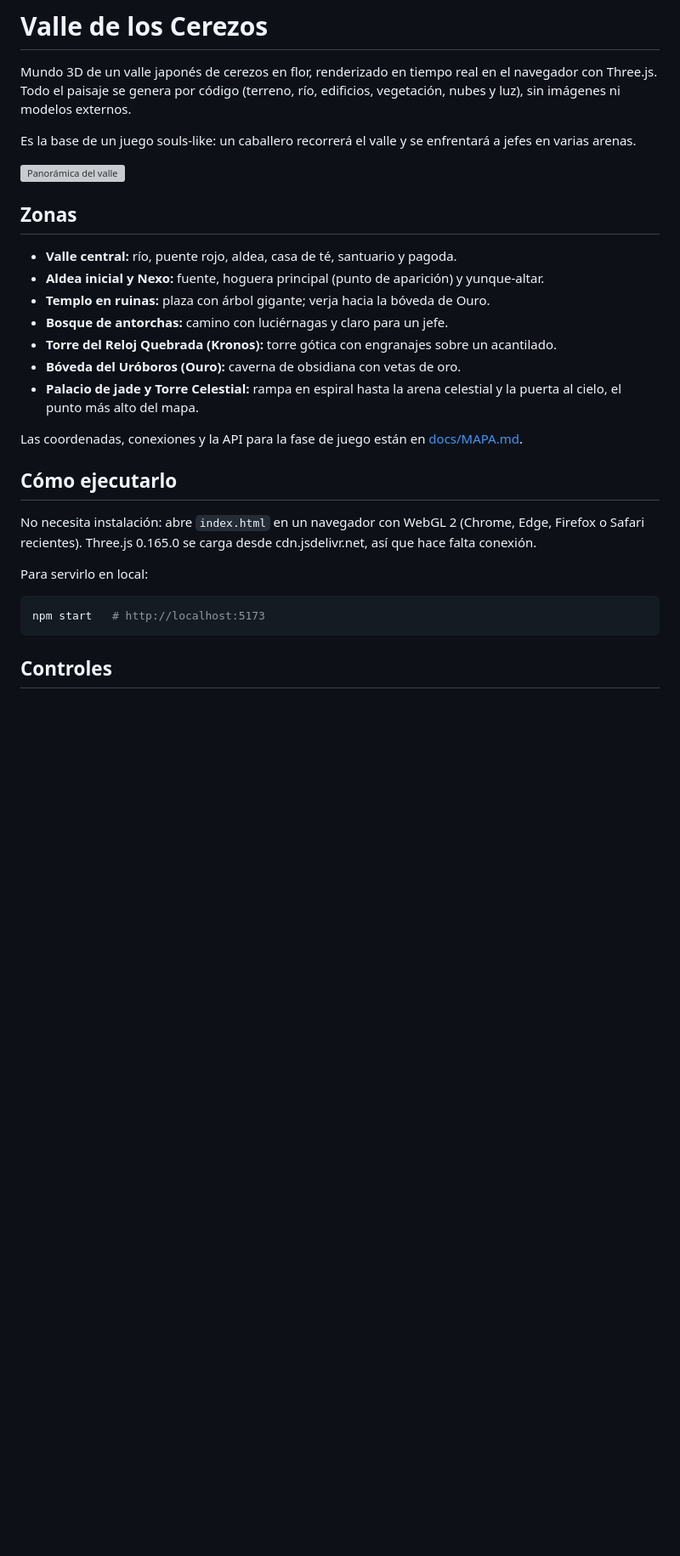
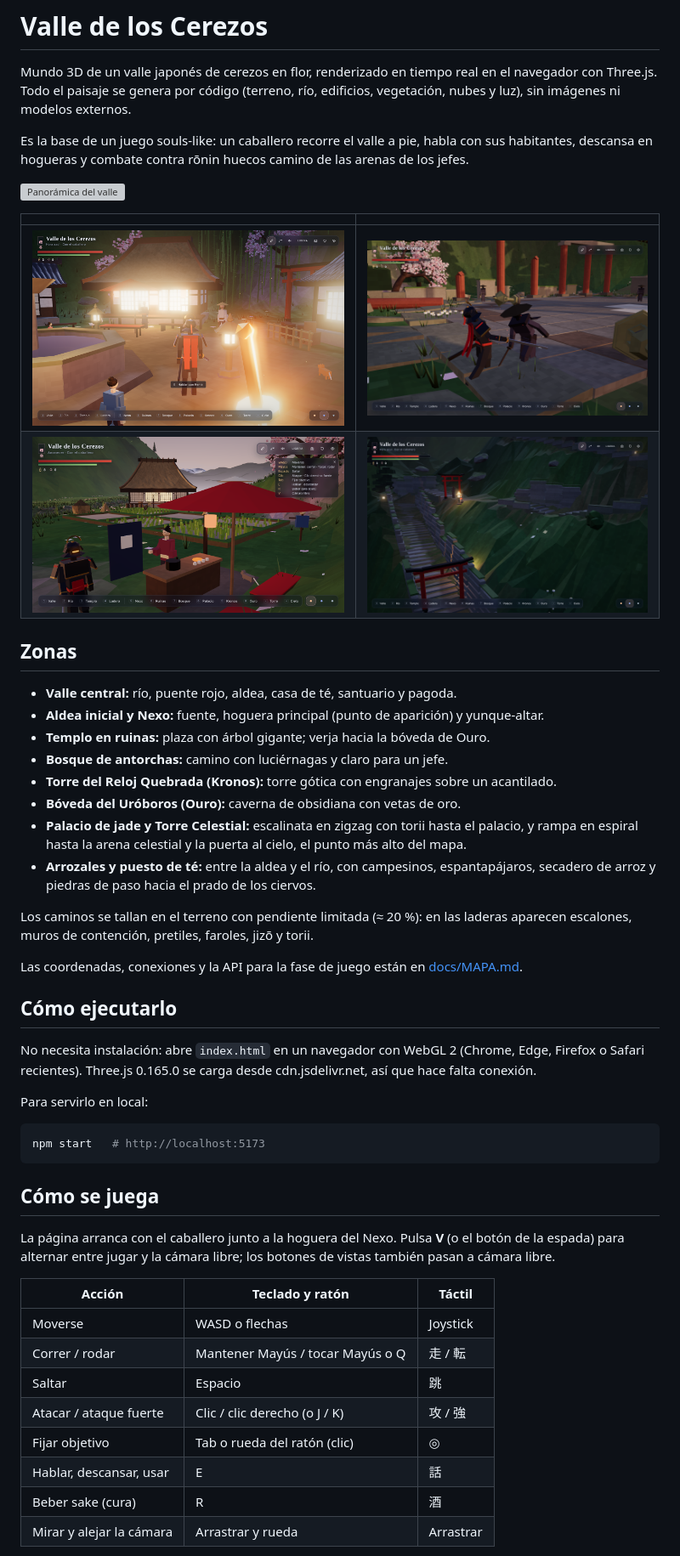
Before and after one commit to oblivionwing26/portfolio-Jorge, a Markdown page: README.md, the part around one of its changes. Shown at 85% size. GitHub-like rendering; pictures changed too: docs/capturas/captura-arrozales.png (added), docs/capturas/captura-caballero.png (added), docs/capturas/captura-combate.png (added); blank space fills up the shorter version; grey boxes are pictures that could not be loaded.

````diff
--- a/README.md
+++ b/README.md
@@ -2,9 +2,14 @@
 
 Mundo 3D de un valle japonés de cerezos en flor, renderizado en tiempo real en el navegador con Three.js. Todo el paisaje se genera por código (terreno, río, edificios, vegetación, nubes y luz), sin imágenes ni modelos externos.
 
-Es la base de un juego souls-like: un caballero recorrerá el valle y se enfrentará a jefes en varias arenas.
+Es la base de un juego souls-like: un caballero recorre el valle a pie, habla con sus habitantes, descansa en hogueras y combate contra rōnin huecos camino de las arenas de los jefes.
 
 ![Panorámica del valle](docs/capturas/captura-alta-panoramica.png)
+
+| | |
+|---|---|
+| ![El caballero en la aldea](docs/capturas/captura-caballero.png) | ![Combate contra un rōnin hueco](docs/capturas/captura-combate.png) |
+| ![Puesto de té y arrozales](docs/capturas/captura-arrozales.png) | ![Escalinata en zigzag hacia el palacio](docs/capturas/captura-escalinata.png) |
 
 ## Zonas
 
@@ -14,7 +19,10 @@ Es la base de un juego souls-like: un caballero recorrerá el valle y se enfrent
 - **Bosque de antorchas:** camino con luciérnagas y claro para un jefe.
 - **Torre del Reloj Quebrada (Kronos):** torre gótica con engranajes sobre un acantilado.
 - **Bóveda del Uróboros (Ouro):** caverna de obsidiana con vetas de oro.
-- **Palacio de jade y Torre Celestial:** rampa en espiral hasta la arena celestial y la puerta al cielo, el punto más alto del mapa.
+- **Palacio de jade y Torre Celestial:** escalinata en zigzag con torii hasta el palacio, y rampa en espiral hasta la arena celestial y la puerta al cielo, el punto más alto del mapa.
+- **Arrozales y puesto de té:** entre la aldea y el río, con campesinos, espantapájaros, secadero de arroz y piedras de paso hacia el prado de los ciervos.
+
+Los caminos se tallan en el terreno con pendiente limitada (≈ 20 %): en las laderas aparecen escalones, muros de contención, pretiles, faroles, jizō y torii.
 
 Las coordenadas, conexiones y la API para la fase de juego están en [docs/MAPA.md](docs/MAPA.md).
 
@@ -28,4 +36,18 @@ Para servirlo en local:
 npm start   # http://localhost:5173
 ```
 
-## Controles
+## Cómo se juega
+
+La página arranca con el caballero junto a la hoguera del Nexo. Pulsa **V** (o el botón de la espada) para alternar entre jugar y la cámara libre; los botones de vistas también pasan a cámara libre.
+
+| Acción | Teclado y ratón | Táctil |
+|---|---|---|
+| Moverse | WASD o flechas | Joystick |
+| Correr / rodar | Mantener Mayús / tocar Mayús o Q | 走 / 転 |
+| Saltar | Espacio | 跳 |
+| Atacar / ataque fuerte | Clic / clic derecho (o J / K) | 攻 / 強 |
+| Fijar objetivo | Tab o rueda del ratón (clic) | ◎ |
+| Hablar, descansar, usar | E | 話 |
+| Beber sake (cura) | R | 酒 |
+| Mirar y alejar la cámara | Arrastrar y rueda | Arrastrar |
+
````
Also changed, not shown: other parts of README.md (+7 -1 lines), docs/MAPA.md (+16 -7 lines), 3 other files.
